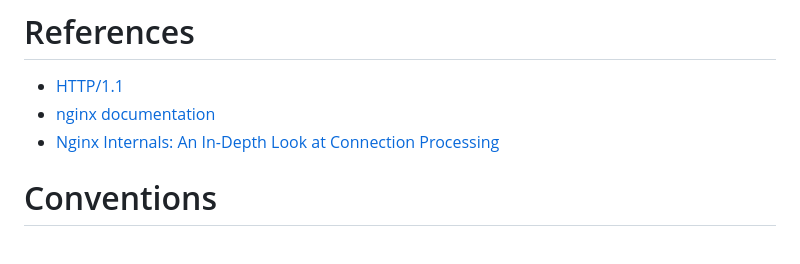
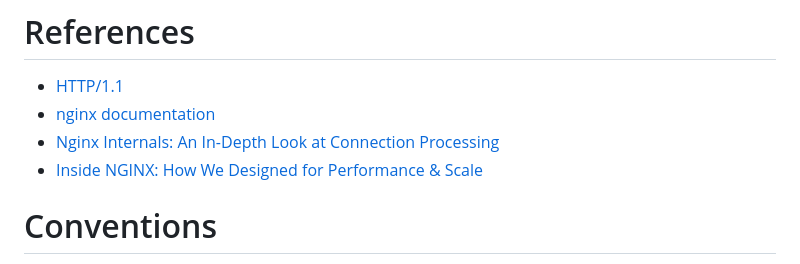
Before and after one commit to rkwhrcjsaud/webserv, a Markdown page: README.md, the part around the change. GitHub-like rendering.

```diff
--- a/README.md
+++ b/README.md
@@ -47,6 +47,7 @@ be saved.
 * [HTTP/1.1](https://datatracker.ietf.org/doc/html/rfc2616)
 * [nginx documentation](https://nginx.org/en/docs/)
 * [Nginx Internals: An In-Depth Look at Connection Processing](https://codedamn.com/news/backend/nginx-connection-processing)
+* [Inside NGINX: How We Designed for Performance & Scale](https://www.f5.com/company/blog/nginx/inside-nginx-how-we-designed-for-performance-scale)
 
 # Conventions
 
```
